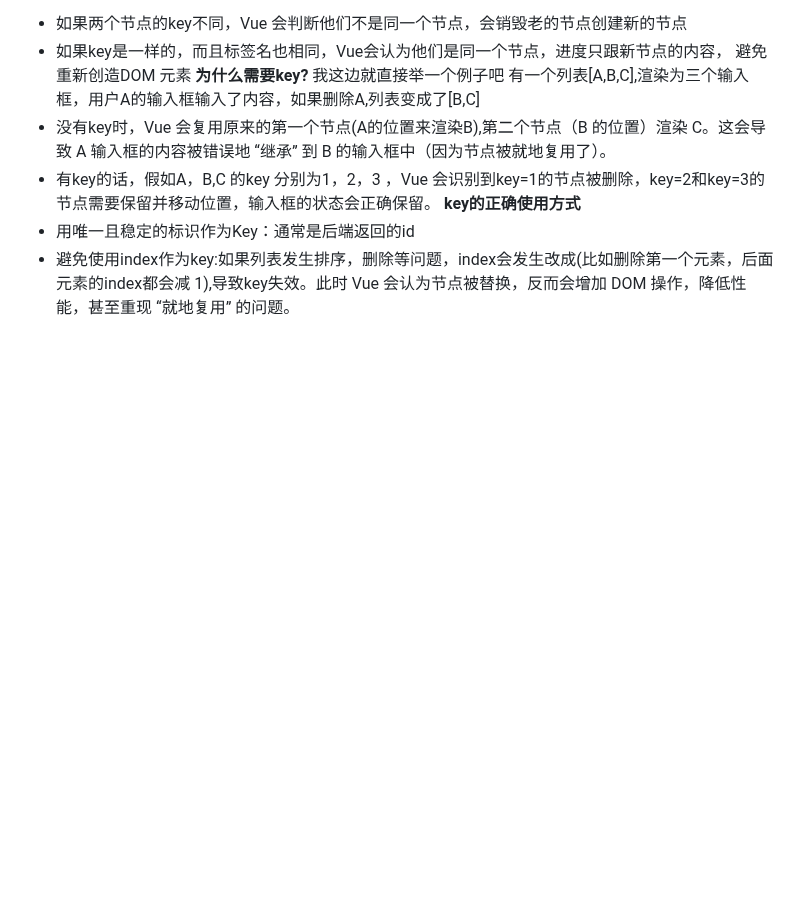
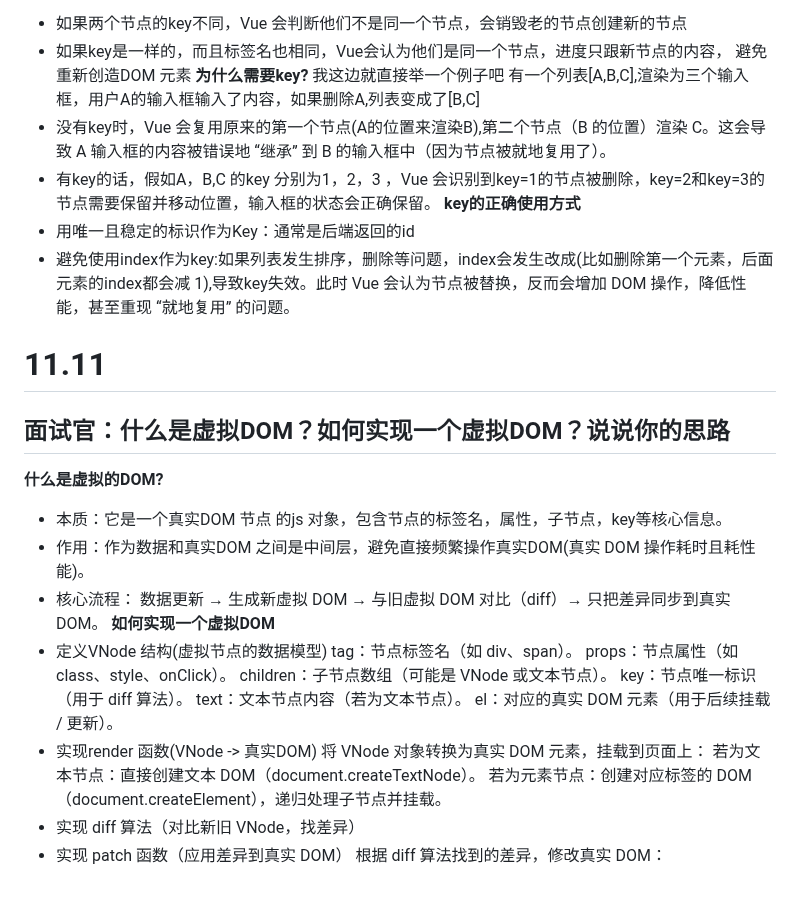
Before and after one commit to ls-5s/interview, a Markdown page: vue.md, the part around the change. GitHub-like rendering; blank space fills up the shorter version.

Commit message:
feat: 面试官：什么是虚拟DOM？如何实现一个虚拟DOM？说说你的思路

```diff
--- a/vue.md
+++ b/vue.md
@@ -135,3 +135,24 @@ key的作用是让Vue 能快速判断两个节点是否是同一个节点。
 **key的正确使用方式**
 - 用唯一且稳定的标识作为Key：通常是后端返回的id
 - 避免使用index作为key:如果列表发生排序，删除等问题，index会发生改成(比如删除第一个元素，后面元素的index都会减 1),导致key失效。此时 Vue 会认为节点被替换，反而会增加 DOM 操作，降低性能，甚至重现 “就地复用” 的问题。
+# 11.11
+## 面试官：什么是虚拟DOM？如何实现一个虚拟DOM？说说你的思路
+**什么是虚拟的DOM?**
+- 本质：它是一个真实DOM 节点 的js 对象，包含节点的标签名，属性，子节点，key等核心信息。
+- 作用：作为数据和真实DOM 之间是中间层，避免直接频繁操作真实DOM(真实 DOM 操作耗时且耗性能)。
+- 核心流程： 数据更新 → 生成新虚拟 DOM → 与旧虚拟 DOM 对比（diff）→ 只把差异同步到真实 DOM。
+**如何实现一个虚拟DOM**
+- 定义VNode 结构(虚拟节点的数据模型)
+tag：节点标签名（如 div、span）。
+props：节点属性（如 class、style、onClick）。
+children：子节点数组（可能是 VNode 或文本节点）。
+key：节点唯一标识（用于 diff 算法）。
+text：文本节点内容（若为文本节点）。
+el：对应的真实 DOM 元素（用于后续挂载 / 更新）。
+- 实现render 函数(VNode -> 真实DOM)
+将 VNode 对象转换为真实 DOM 元素，挂载到页面上：
+若为文本节点：直接创建文本 DOM（document.createTextNode）。
+若为元素节点：创建对应标签的 DOM（document.createElement），递归处理子节点并挂载。
+- 实现 diff 算法（对比新旧 VNode，找差异）
+- 实现 patch 函数（应用差异到真实 DOM）
+根据 diff 算法找到的差异，修改真实 DOM：
```
